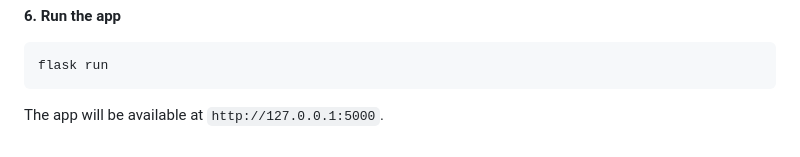
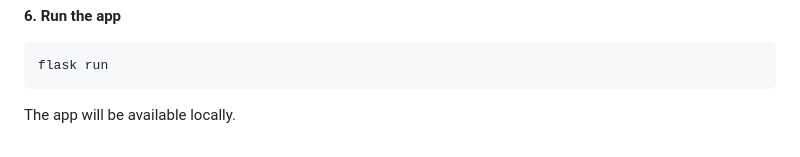
Before and after one commit to GonSoto/musicphile, a Markdown page: README.md, the part around one of its changes. Drawn GitHub-style.

````diff
--- a/README.md
+++ b/README.md
@@ -133,4 +139,4 @@ python init_db.py
 flask run
 ```
 
-The app will be available at `http://127.0.0.1:5000`.
+The app will be available locally.
````
Also changed, not shown: other parts of README.md (+6 -0 lines).
